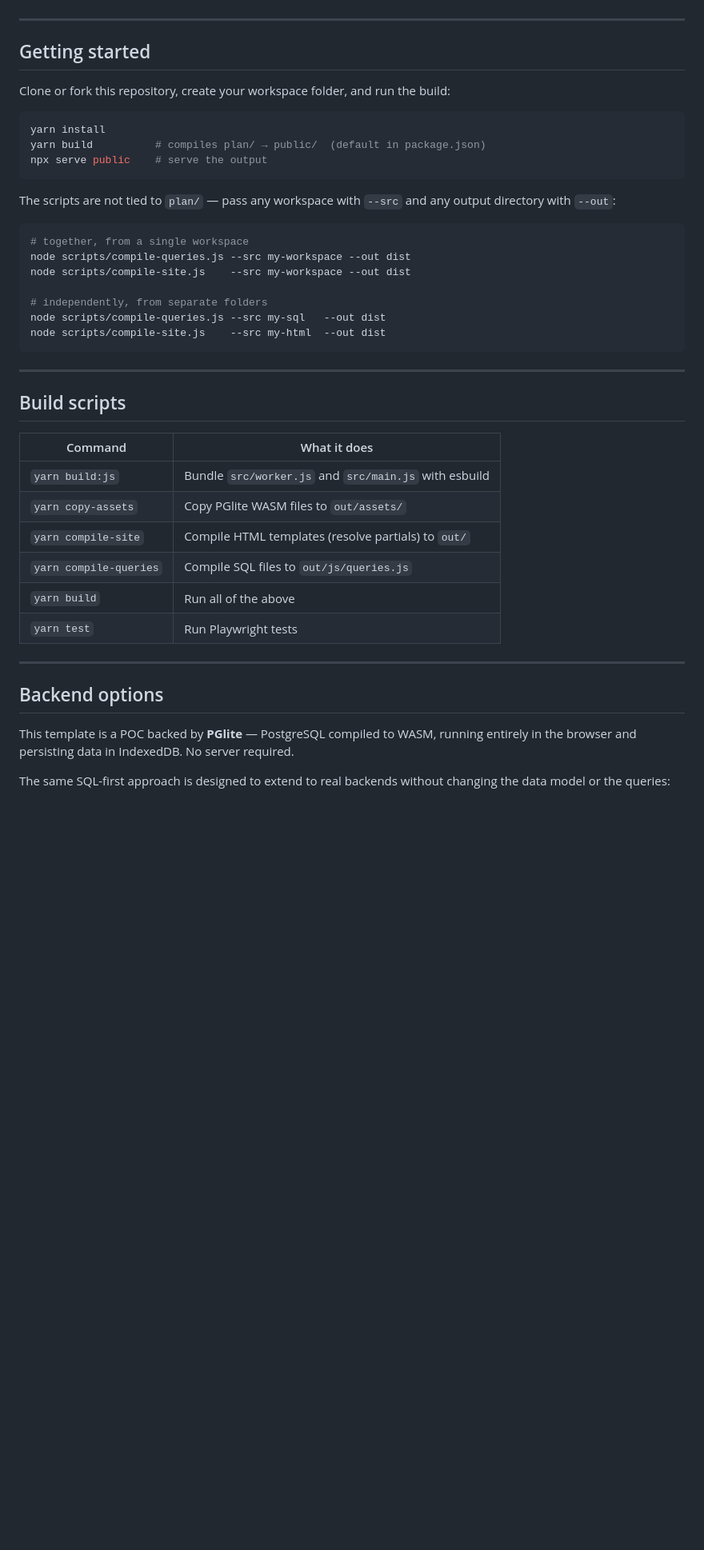
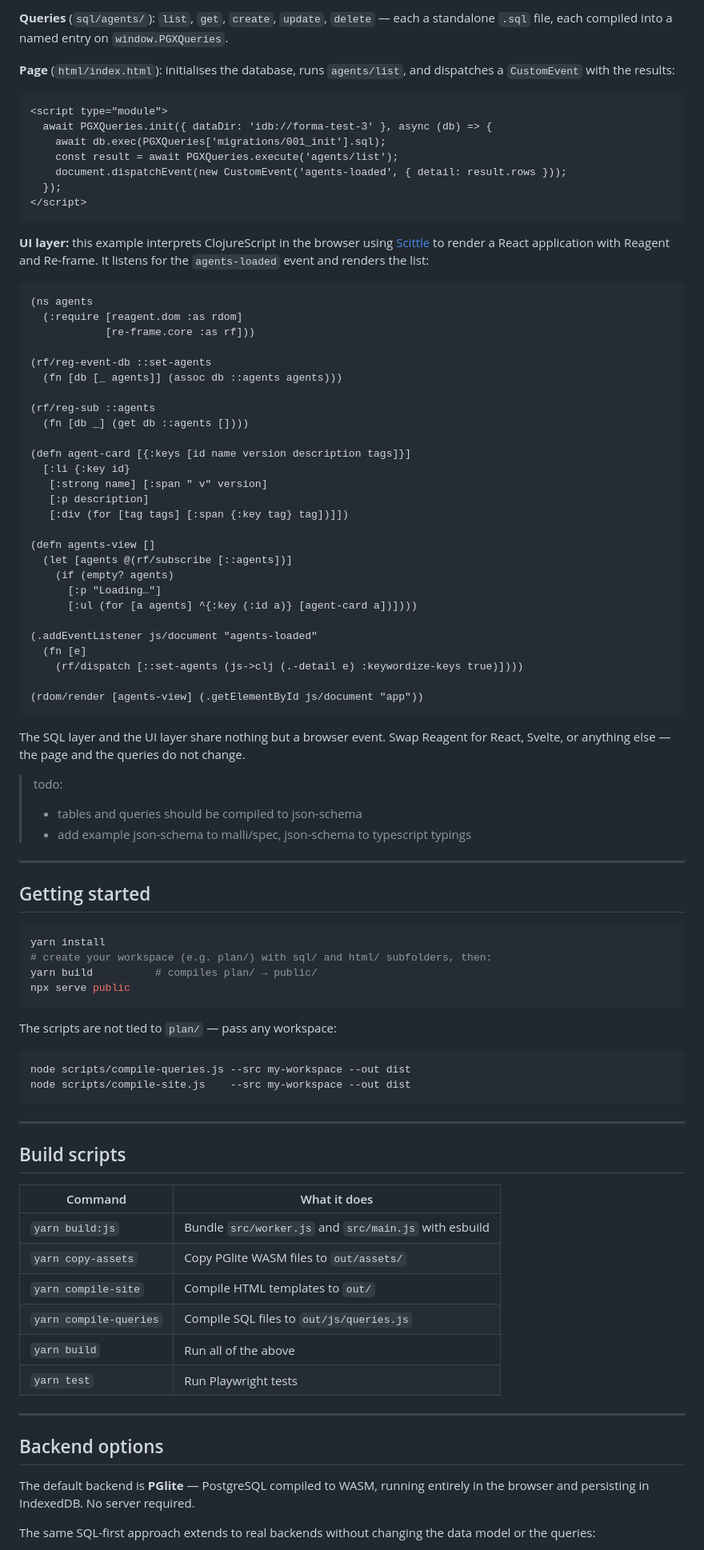
Before and after one commit to LucaPanofsky/forma-ui, a Markdown page: README.md, the part around one of its changes. Shown at 80% size. GitHub-like rendering; blank space fills up the shorter version.

````diff
--- a/README.md
+++ b/README.md
@@ -125,26 +176,71 @@ Parameter order in the SQL file does not matter — the client maps names to pos
+**Queries** (`sql/agents/`): `list`, `get`, `create`, `update`, `delete` — each a standalone `.sql` file, each compiled into a named entry on `window.PGXQueries`.
+
+**Page** (`html/index.html`): initialises the database, runs `agents/list`, and dispatches a `CustomEvent` with the results:
+
+```html
+<script type="module">
+  await PGXQueries.init({ dataDir: 'idb://forma-test-3' }, async (db) => {
+    await db.exec(PGXQueries['migrations/001_init'].sql);
+    const result = await PGXQueries.execute('agents/list');
+    document.dispatchEvent(new CustomEvent('agents-loaded', { detail: result.rows }));
+  });
+</script>
+```
+
+**UI layer:** this example interprets ClojureScript in the browser using [Scittle](https://github.com/babashka/scittle) to render a React application with Reagent and Re-frame. It listens for the `agents-loaded` event and renders the list:
+
+```clojure
+(ns agents
+  (:require [reagent.dom :as rdom]
+            [re-frame.core :as rf]))
+
+(rf/reg-event-db ::set-agents
+  (fn [db [_ agents]] (assoc db ::agents agents)))
+
+(rf/reg-sub ::agents
+  (fn [db _] (get db ::agents [])))
+
+(defn agent-card [{:keys [id name version description tags]}]
+  [:li {:key id}
+   [:strong name] [:span " v" version]
+   [:p description]
+   [:div (for [tag tags] [:span {:key tag} tag])]])
+
+(defn agents-view []
+  (let [agents @(rf/subscribe [::agents])]
+    (if (empty? agents)
+      [:p "Loading…"]
+      [:ul (for [a agents] ^{:key (:id a)} [agent-card a])])))
+
+(.addEventListener js/document "agents-loaded"
+  (fn [e]
+    (rf/dispatch [::set-agents (js->clj (.-detail e) :keywordize-keys true)])))
+
+(rdom/render [agents-view] (.getElementById js/document "app"))
+```
+
+The SQL layer and the UI layer share nothing but a browser event. Swap Reagent for React, Svelte, or anything else — the page and the queries do not change.
+
+> todo:
+>  - tables and queries should be compiled to json-schema
+>  - add example json-schema to malli/spec, json-schema to typescript typings
 
 ---
 
 ## Getting started
 
-Clone or fork this repository, create your workspace folder, and run the build:
+```bash
+yarn install
+# create your workspace (e.g. plan/) with sql/ and html/ subfolders, then:
+yarn build          # compiles plan/ → public/
+npx serve public
+```
+
+The scripts are not tied to `plan/` — pass any workspace:
 
 ```bash
-yarn install
-yarn build          # compiles plan/ → public/  (default in package.json)
-npx serve public    # serve the output
-```
-
-The scripts are not tied to `plan/` — pass any workspace with `--src` and any output directory with `--out`:
-
-```bash
-# together, from a single workspace
 node scripts/compile-queries.js --src my-workspace --out dist
 node scripts/compile-site.js    --src my-workspace --out dist
-
-# independently, from separate folders
-node scripts/compile-queries.js --src my-sql   --out dist
-node scripts/compile-site.js    --src my-html  --out dist
 ```
 
 ---
@@ -155,7 +251,7 @@ node scripts/compile-site.js    --src my-html  --out dist
 |---|---|
 | `yarn build:js` | Bundle `src/worker.js` and `src/main.js` with esbuild |
 | `yarn copy-assets` | Copy PGlite WASM files to `out/assets/` |
-| `yarn compile-site` | Compile HTML templates (resolve partials) to `out/` |
+| `yarn compile-site` | Compile HTML templates to `out/` |
 | `yarn compile-queries` | Compile SQL files to `out/js/queries.js` |
 | `yarn build` | Run all of the above |
 | `yarn test` | Run Playwright tests |
@@ -164,7 +260,7 @@ node scripts/compile-site.js    --src my-html  --out dist
 
 ## Backend options
 
-This template is a POC backed by **PGlite** — PostgreSQL compiled to WASM, running entirely in the browser and persisting data in IndexedDB. No server required.
+The default backend is **PGlite** — PostgreSQL compiled to WASM, running entirely in the browser and persisting in IndexedDB. No server required.
 
-The same SQL-first approach is designed to extend to real backends without changing the data model or the queries:
+The same SQL-first approach extends to real backends without changing the data model or the queries:
 
````
Also changed, not shown: other parts of README.md (+111 -46 lines).
